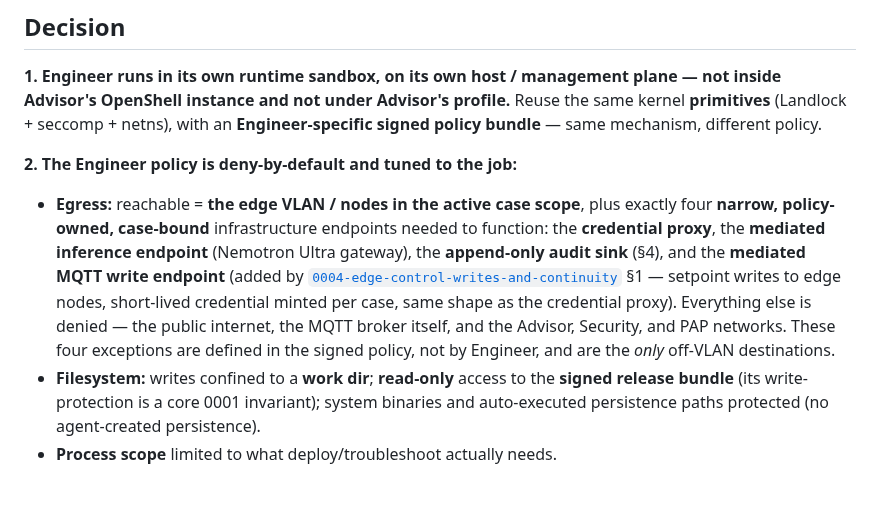
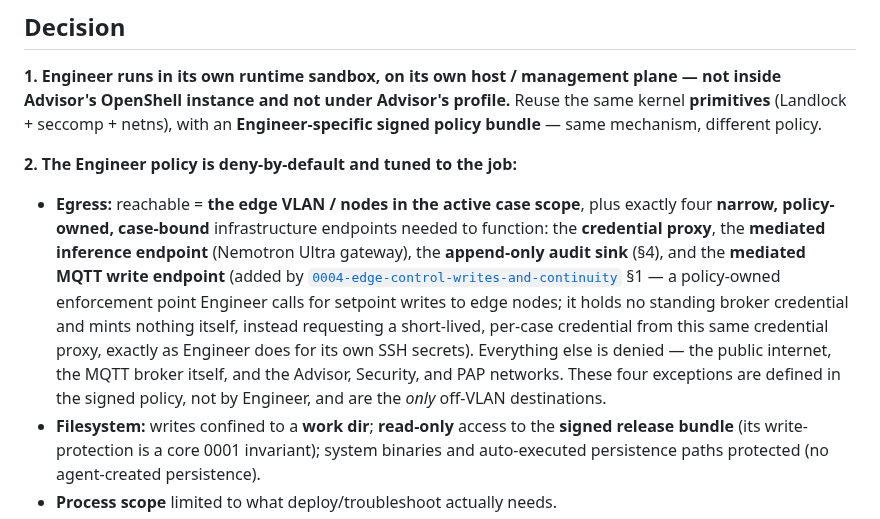
Before and after one commit to openAut/main, a Markdown page: docs/adr/0003-engineer-runtime-containment.md, the part around the change. Rendered like a GitHub page; blank space fills up the shorter version.

```diff
--- a/docs/adr/0003-engineer-runtime-containment.md
+++ b/docs/adr/0003-engineer-runtime-containment.md
@@ -17,7 +17,7 @@ But Advisor's OpenShell profile is built to **contain a chat agent** — deny eg
 **1. Engineer runs in its own runtime sandbox, on its own host / management plane — not inside Advisor's OpenShell instance and not under Advisor's profile.** Reuse the same kernel **primitives** (Landlock + seccomp + netns), with an **Engineer-specific signed policy bundle** — same mechanism, different policy.
 
 **2. The Engineer policy is deny-by-default and tuned to the job:**
-   - **Egress:** reachable = **the edge VLAN / nodes in the active case scope**, plus exactly four **narrow, policy-owned, case-bound** infrastructure endpoints needed to function: the **credential proxy**, the **mediated inference endpoint** (Nemotron Ultra gateway), the **append-only audit sink** (§4), and the **mediated MQTT write endpoint** (added by [`0004-edge-control-writes-and-continuity`](0004-edge-control-writes-and-continuity.md) §1 — setpoint writes to edge nodes, short-lived credential minted per case, same shape as the credential proxy). Everything else is denied — the public internet, the MQTT broker itself, and the Advisor, Security, and PAP networks. These four exceptions are defined in the signed policy, not by Engineer, and are the *only* off-VLAN destinations.
+   - **Egress:** reachable = **the edge VLAN / nodes in the active case scope**, plus exactly four **narrow, policy-owned, case-bound** infrastructure endpoints needed to function: the **credential proxy**, the **mediated inference endpoint** (Nemotron Ultra gateway), the **append-only audit sink** (§4), and the **mediated MQTT write endpoint** (added by [`0004-edge-control-writes-and-continuity`](0004-edge-control-writes-and-continuity.md) §1 — a policy-owned enforcement point Engineer calls for setpoint writes to edge nodes; it holds no standing broker credential and mints nothing itself, instead requesting a short-lived, per-case credential from this same credential proxy, exactly as Engineer does for its own SSH secrets). Everything else is denied — the public internet, the MQTT broker itself, and the Advisor, Security, and PAP networks. These four exceptions are defined in the signed policy, not by Engineer, and are the *only* off-VLAN destinations.
    - **Filesystem:** writes confined to a **work dir**; **read-only** access to the **signed release bundle** (its write-protection is a core 0001 invariant); system binaries and auto-executed persistence paths protected (no agent-created persistence).
    - **Process scope** limited to what deploy/troubleshoot actually needs.
 
```
Also changed, not shown: docs/adr/0004-edge-control-writes-and-continuity.md (+6 -4 lines).
